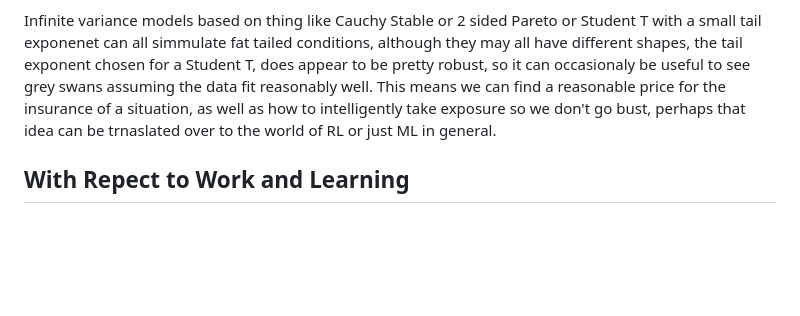
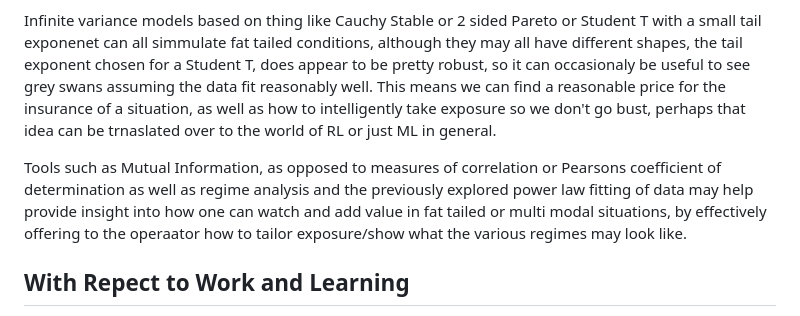
Before and after one commit to DhirajMeenavilli/Projects, a Markdown page: Journal/Notes and Occurances.md, the part around the change. GitHub-like rendering; blank space fills up the shorter version.

Commit message:
Some further thoughts from further reading.

```diff
--- a/Journal/Notes and Occurances.md
+++ b/Journal/Notes and Occurances.md
@@ -22,6 +22,8 @@ Hence Taleb advises using the MAD for both stability,and communicability of an i
 
 Infinite variance models based on thing like Cauchy Stable or 2 sided Pareto or Student T with a small tail exponenet can all simmulate fat tailed conditions, although they may all have different shapes, the tail exponent chosen for a Student T, does appear to be pretty robust, so it can occasionaly be useful to see grey swans assuming the data fit reasonably well. This means we can find a reasonable price for the insurance of a situation, as well as how to intelligently take exposure so we don't go bust, perhaps that idea can be trnaslated over to the world of RL or just ML in general.
 
+Tools such as Mutual Information, as opposed to measures of correlation or Pearsons coefficient of determination as well as regime analysis and the previously explored power law fitting of data may help provide insight into how one can watch and add value in fat tailed or multi modal situations, by effectively offering to the operaator how to tailor exposure/show what the various regimes may look like.
+
 ## With Repect to Work and Learning
 
 It is not unreasonable to approach any obstacle of life or work as things to be tackled by a process of refined reasearch, with hypothesis, observations, analysis, and what that could possibly tell you about the domain with which you're interacting.
```
